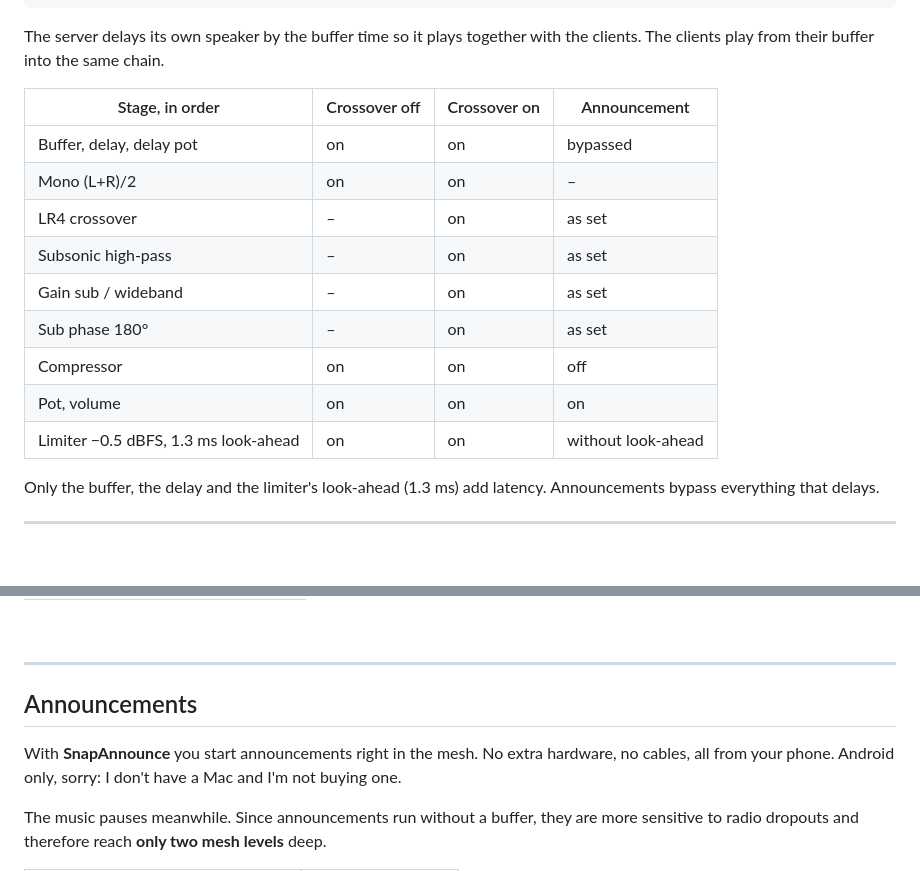
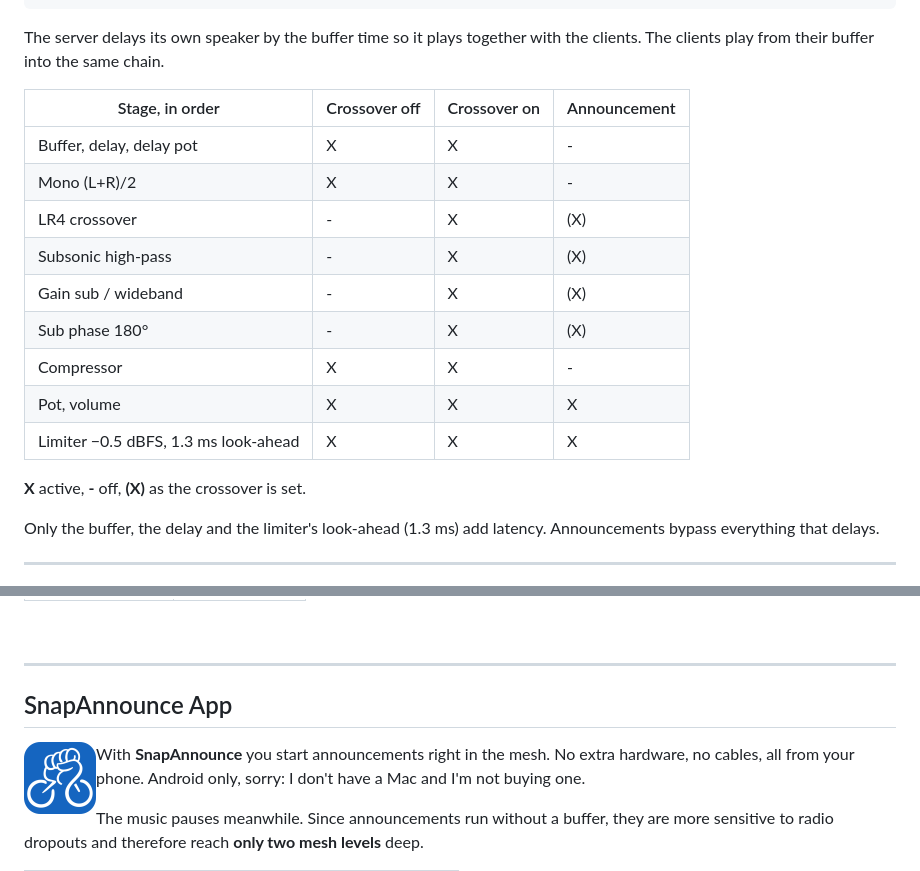
Before and after one commit to pillepalle127/ESP32S3_Mesh_Snapserver, a Markdown page: README.en.md, 2 parts joined by grey strips. GitHub-like rendering; pictures changed too: docs/snapannounce-icon.png (added); blank space fills up the shorter version.

Commit message:
README: Signalweg mit X/-, Kapitel SnapAnnounce App mit Icon

```diff
--- a/README.en.md
+++ b/README.en.md
@@ -157,15 +157,17 @@ their buffer into the same chain.
 
 | Stage, in order | Crossover off | Crossover on | Announcement |
 |---|---|---|---|
-| Buffer, delay, delay pot | on | on | bypassed |
-| Mono (L+R)/2 | on | on | – |
-| LR4 crossover | – | on | as set |
-| Subsonic high-pass | – | on | as set |
-| Gain sub / wideband | – | on | as set |
-| Sub phase 180° | – | on | as set |
-| Compressor | on | on | off |
-| Pot, volume | on | on | on |
-| Limiter −0.5 dBFS, 1.3 ms look-ahead | on | on | without look-ahead |
+| Buffer, delay, delay pot | X | X | - |
+| Mono (L+R)/2 | X | X | - |
+| LR4 crossover | - | X | (X) |
+| Subsonic high-pass | - | X | (X) |
+| Gain sub / wideband | - | X | (X) |
+| Sub phase 180° | - | X | (X) |
+| Compressor | X | X | - |
+| Pot, volume | X | X | X |
+| Limiter −0.5 dBFS, 1.3 ms look-ahead | X | X | X |
+
+**X** active, **-** off, **(X)** as the crossover is set.
 
 Only the buffer, the delay and the limiter's look-ahead (1.3 ms) add latency. Announcements bypass everything that
 delays.
@@ -266,7 +268,9 @@ A WS2812 flashes red, green and blue at startup and then shows the state:
 
 ---
 
-## Announcements
+## SnapAnnounce App
+
+<img src="docs/snapannounce-icon.png" alt="SnapAnnounce icon" width="72" align="left">
 
 With **SnapAnnounce** you start announcements right in the mesh. No extra hardware, no cables, all from your phone.
 Android only, sorry: I don't have a Mac and I'm not buying one.
```
Also changed, not shown: README.md (+14 -10 lines).
